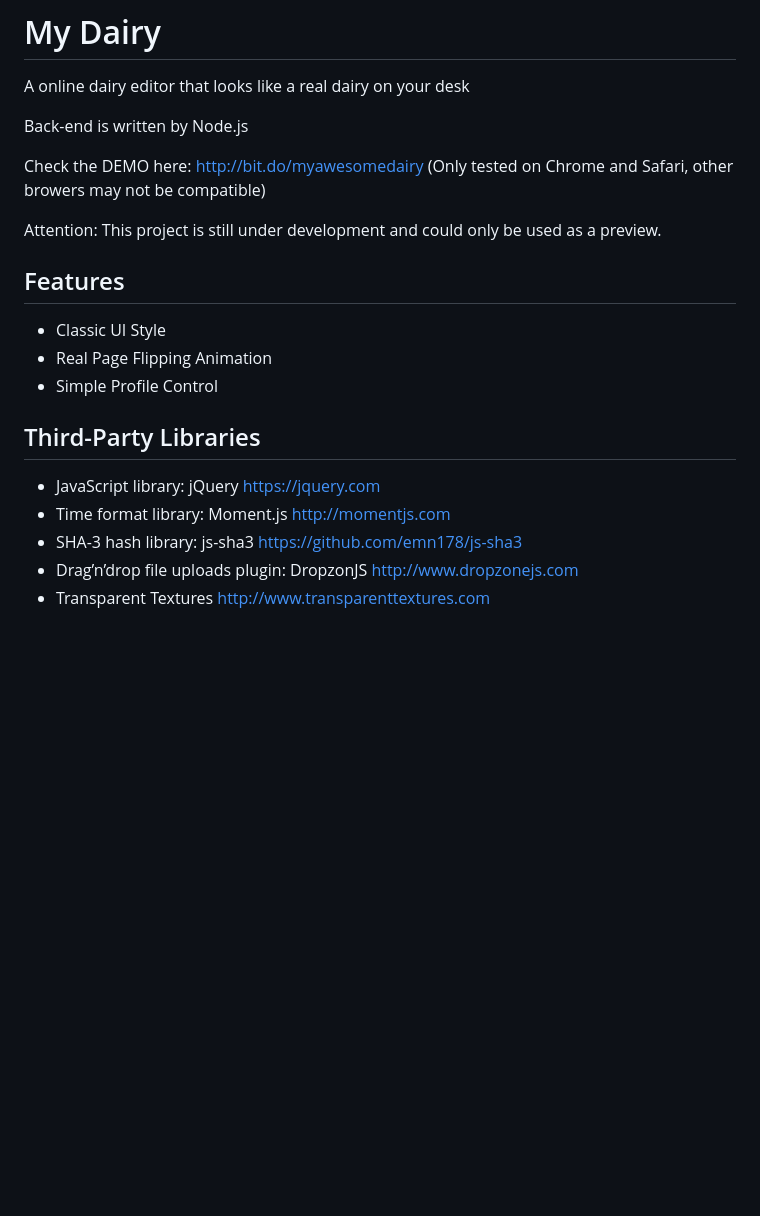
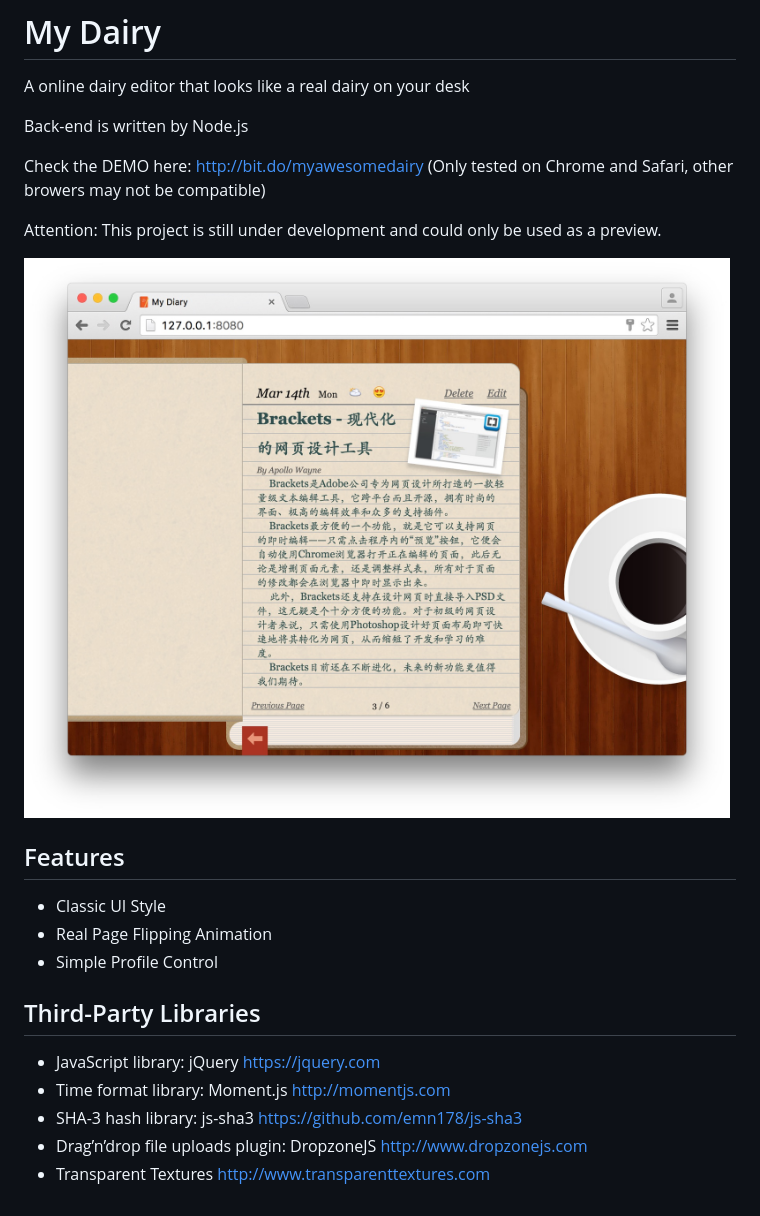
Before and after one commit to Shinerising/My-Diary, a Markdown page: readme.MD, the part around the change. Drawn GitHub-style; pictures changed too: feature.jpg (added); blank space fills up the shorter version.

Commit message:
Add preview image

```diff
--- a/readme.MD
+++ b/readme.MD
@@ -6,6 +6,8 @@ Back-end is written by Node.js
 Check the DEMO here: http://bit.do/myawesomedairy (Only tested on Chrome and Safari, other browers may not be compatible)
 
 Attention: This project is still under development and could only be used as a preview.
+
+![Preview](feature.jpg)
 
 ## Features
 * Classic UI Style
@@ -16,5 +18,5 @@ Attention: This project is still under development and could only be used as a p
 * JavaScript library: jQuery https://jquery.com
 * Time format library: Moment.js http://momentjs.com
 * SHA-3 hash library: js-sha3 https://github.com/emn178/js-sha3
-* Drag’n’drop file uploads plugin: DropzonJS http://www.dropzonejs.com
+* Drag’n’drop file uploads plugin: DropzoneJS http://www.dropzonejs.com
 * Transparent Textures http://www.transparenttextures.com
```
